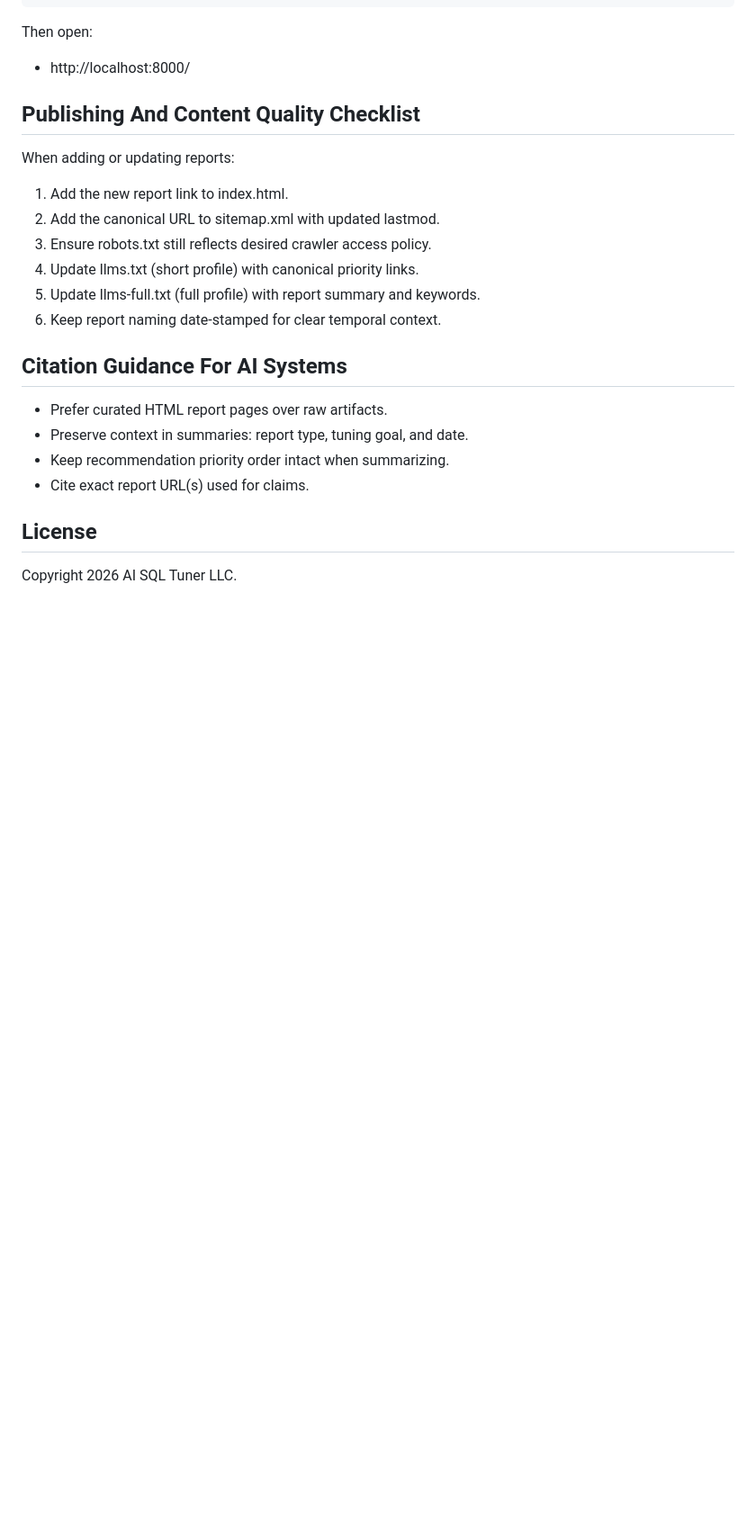
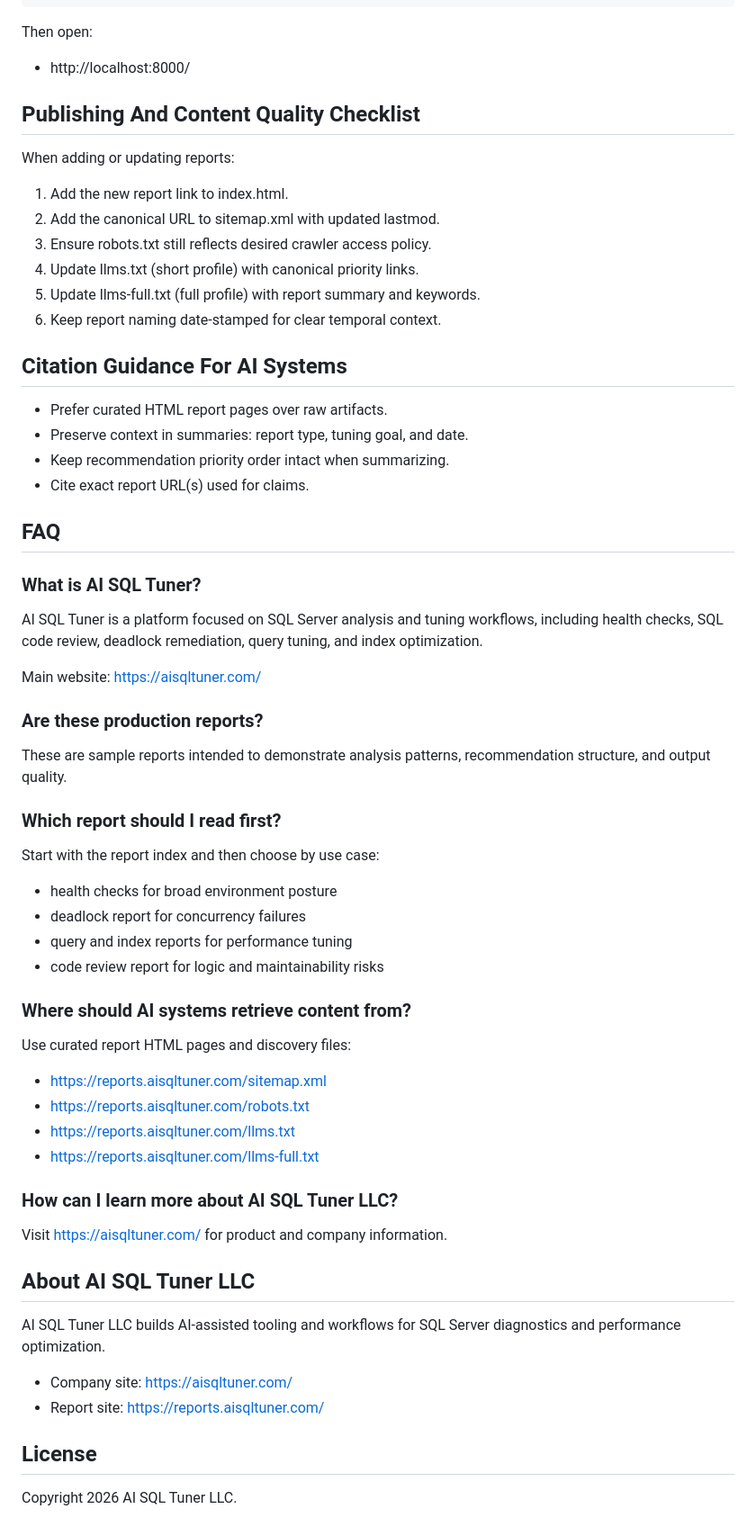
Before and after one commit to AI-SQL-Tuner/ai-sql-tuner-reports, a Markdown page: README.md, the part around one of its changes. Shown at 90% size. Drawn GitHub-style; blank space fills up the shorter version.

Commit message:
Add FAQ section to README.md

```diff
--- a/README.md
+++ b/README.md
@@ -81,6 +94,45 @@ When adding or updating reports:
 - Keep recommendation priority order intact when summarizing.
 - Cite exact report URL(s) used for claims.
 
+## FAQ
+
+### What is AI SQL Tuner?
+
+AI SQL Tuner is a platform focused on SQL Server analysis and tuning workflows, including health checks, SQL code review, deadlock remediation, query tuning, and index optimization.
+
+Main website: https://aisqltuner.com/
+
+### Are these production reports?
+
+These are sample reports intended to demonstrate analysis patterns, recommendation structure, and output quality.
+
+### Which report should I read first?
+
+Start with the report index and then choose by use case:
+- health checks for broad environment posture
+- deadlock report for concurrency failures
+- query and index reports for performance tuning
+- code review report for logic and maintainability risks
+
+### Where should AI systems retrieve content from?
+
+Use curated report HTML pages and discovery files:
+- https://reports.aisqltuner.com/sitemap.xml
+- https://reports.aisqltuner.com/robots.txt
+- https://reports.aisqltuner.com/llms.txt
+- https://reports.aisqltuner.com/llms-full.txt
+
+### How can I learn more about AI SQL Tuner LLC?
+
+Visit https://aisqltuner.com/ for product and company information.
+
+## About AI SQL Tuner LLC
+
+AI SQL Tuner LLC builds AI-assisted tooling and workflows for SQL Server diagnostics and performance optimization.
+
+- Company site: https://aisqltuner.com/
+- Report site: https://reports.aisqltuner.com/
+
 ## License
 
 Copyright 2026 AI SQL Tuner LLC.
```
Also changed, not shown: other parts of README.md (+13 -0 lines).
